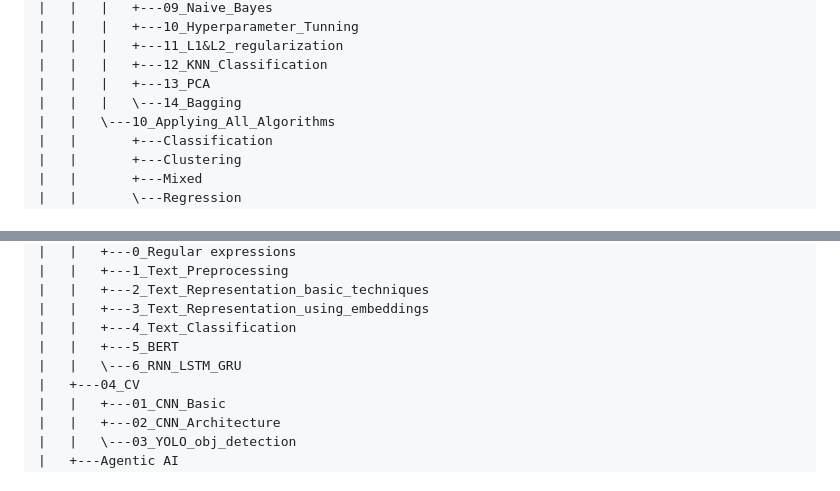
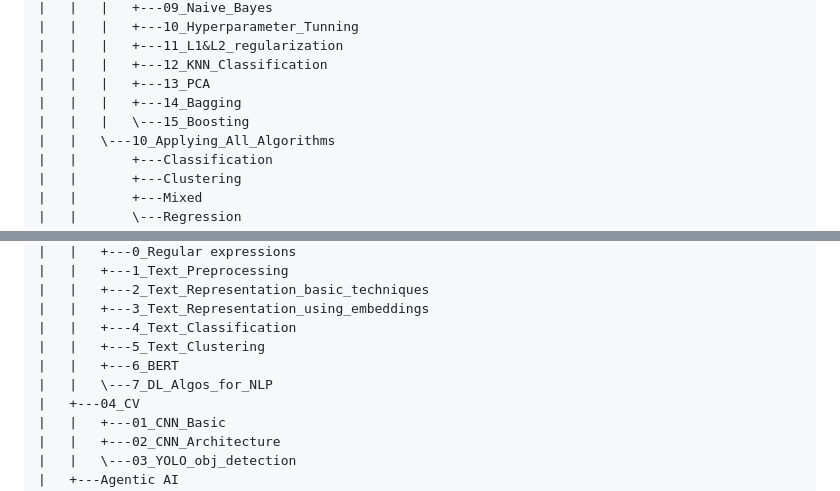
Before and after one commit to Amruta08/Amruta_learns_to_code, a Markdown page: README.md, 2 parts joined by grey strips. GitHub-like rendering.

```diff
--- a/README.md
+++ b/README.md
@@ -137,7 +137,8 @@ My Personal coding notebook
 |   |   |   +---11_L1&L2_regularization
 |   |   |   +---12_KNN_Classification
 |   |   |   +---13_PCA
-|   |   |   \---14_Bagging
+|   |   |   +---14_Bagging
+|   |   |   \---15_Boosting
 |   |   \---10_Applying_All_Algorithms
 |   |       +---Classification
 |   |       +---Clustering
@@ -162,8 +163,9 @@ My Personal coding notebook
 |   |   +---2_Text_Representation_basic_techniques
 |   |   +---3_Text_Representation_using_embeddings
 |   |   +---4_Text_Classification
-|   |   +---5_BERT
-|   |   \---6_RNN_LSTM_GRU
+|   |   +---5_Text_Clustering
+|   |   +---6_BERT
+|   |   \---7_DL_Algos_for_NLP
 |   +---04_CV
 |   |   +---01_CNN_Basic
 |   |   +---02_CNN_Architecture
```
